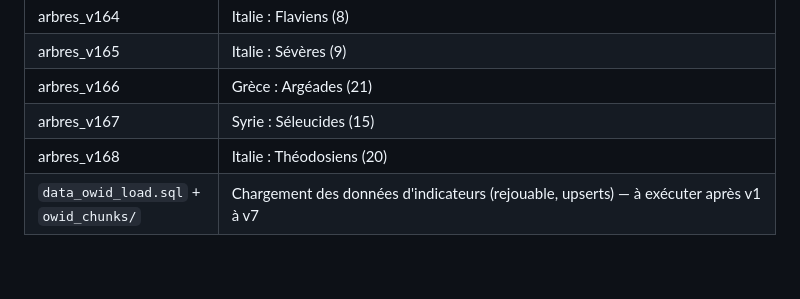
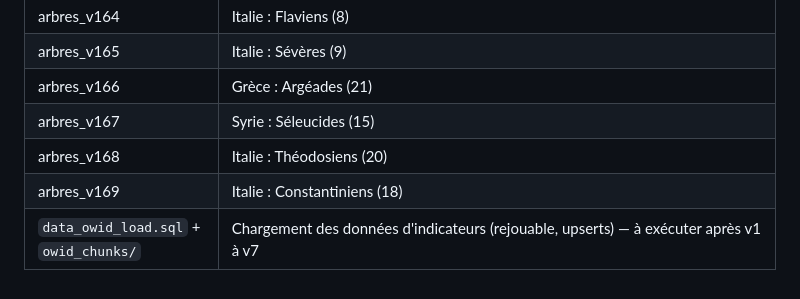
Before and after one commit to Gryfenfer123/Carte-Geopolitique, a Markdown page: docs/BASE_DE_DONNEES.md, the part around the change. GitHub-like rendering.

```diff
--- a/docs/BASE_DE_DONNEES.md
+++ b/docs/BASE_DE_DONNEES.md
@@ -238,4 +238,5 @@ RLS**. Règles :
 | arbres_v166 | Grèce : Argéades (21) |
 | arbres_v167 | Syrie : Séleucides (15) |
 | arbres_v168 | Italie : Théodosiens (20) |
+| arbres_v169 | Italie : Constantiniens (18) |
 | `data_owid_load.sql` + `owid_chunks/` | Chargement des données d'indicateurs (rejouable, upserts) — à exécuter après v1 à v7 |
```
Also changed, not shown: docs/chantiers/arbres.md (+3 -1 lines).
